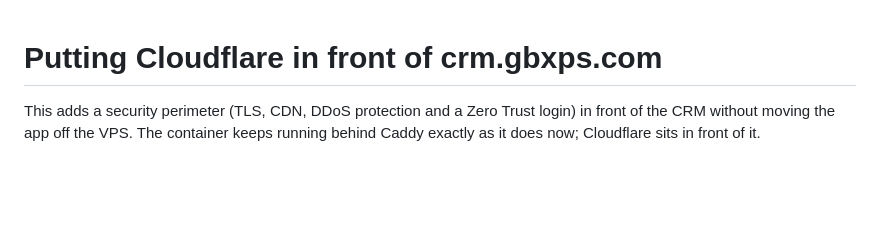
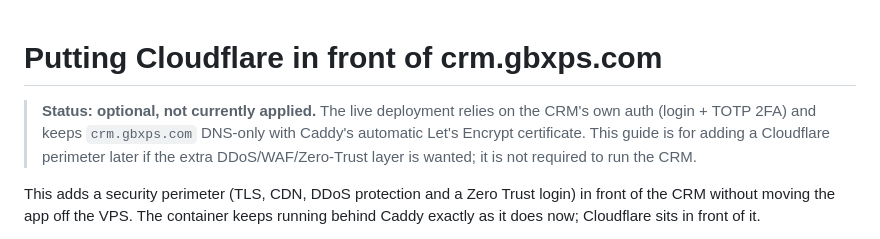
Before and after one commit to gbxcaillin/crm, a Markdown page: deploy/cloudflare-access.md, the part around the change. Rendered like a GitHub page; blank space fills up the shorter version.

```diff
--- a/deploy/cloudflare-access.md
+++ b/deploy/cloudflare-access.md
@@ -1,4 +1,10 @@
 # Putting Cloudflare in front of crm.gbxps.com
+
+> **Status: optional, not currently applied.** The live deployment relies on the
+> CRM's own auth (login + TOTP 2FA) and keeps `crm.gbxps.com` DNS-only with
+> Caddy's automatic Let's Encrypt certificate. This guide is for adding a
+> Cloudflare perimeter later if the extra DDoS/WAF/Zero-Trust layer is wanted;
+> it is not required to run the CRM.
 
 This adds a security perimeter (TLS, CDN, DDoS protection and a Zero Trust
 login) in front of the CRM without moving the app off the VPS. The container
```
Also changed, not shown: deploy/GO-LIVE.md (+10 -1 lines).
